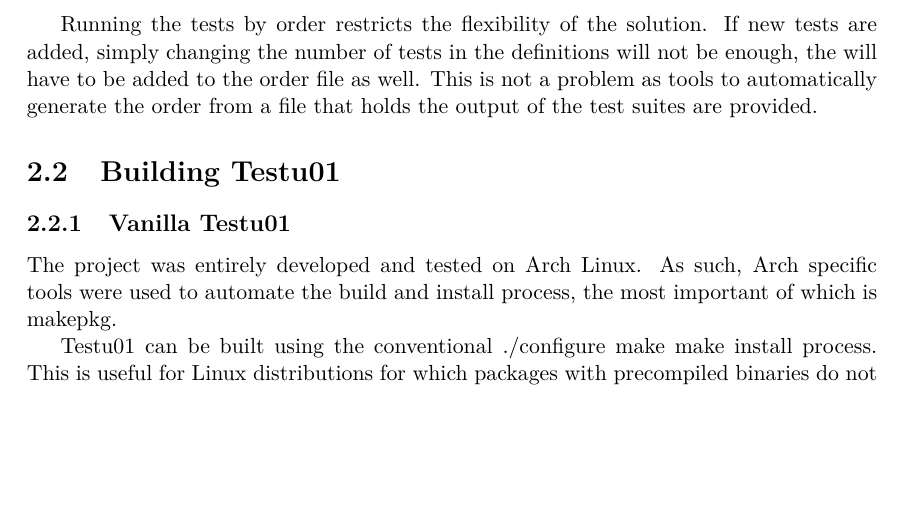
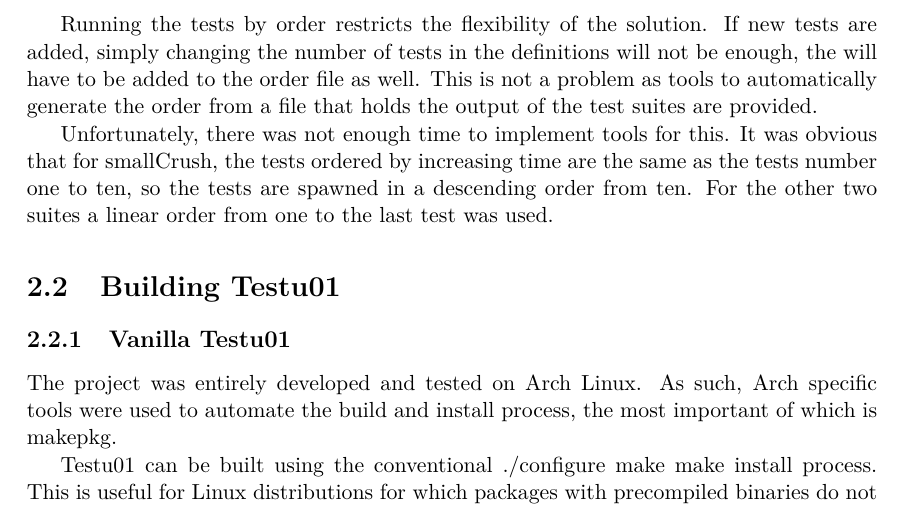
Before and after one commit to rski/beng-project-report, a LaTeX thesis (report.tex, which reads 03-implementation.tex): part of page 16 of 31, cut so that both start at the same text, the shorter picture padded with empty space. Compiled offline with pdfLaTeX.

Commit message:
finish the order section

```diff
--- a/03-implementation.tex
+++ b/03-implementation.tex
@@ -68,6 +68,8 @@
 This order will hold strictly if the generators add equal overhead to each test, which from reading the source of Testu01, seems to be the case. Even if the order is not strictly correct, it still is a good estimate.
 
 Running the tests by order restricts the flexibility of the solution. If new tests are added, simply changing the number of tests in the definitions will not be enough, the will have to be added to the order file as well. This is not a problem as tools to automatically generate the order from a file that holds the output of the test suites are provided.
+
+Unfortunately, there was not enough time to implement tools for this. It was obvious that for smallCrush, the tests ordered by increasing time are the same as the tests number one to ten, so the tests are spawned in a descending order from ten. For the other two suites a linear order from one to the last test was used.
 
 \section{Building Testu01}
 \subsection{Vanilla Testu01}
```
